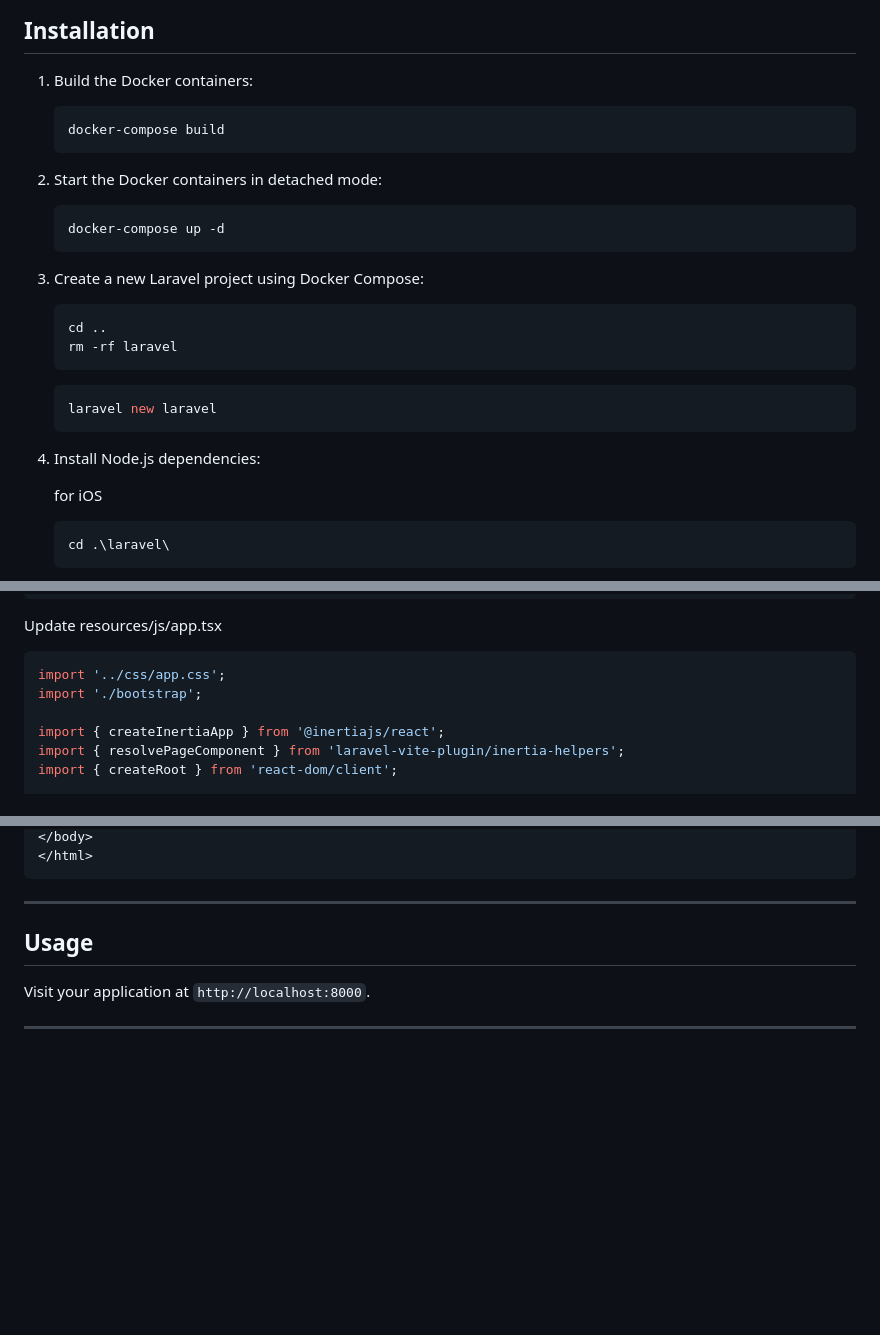
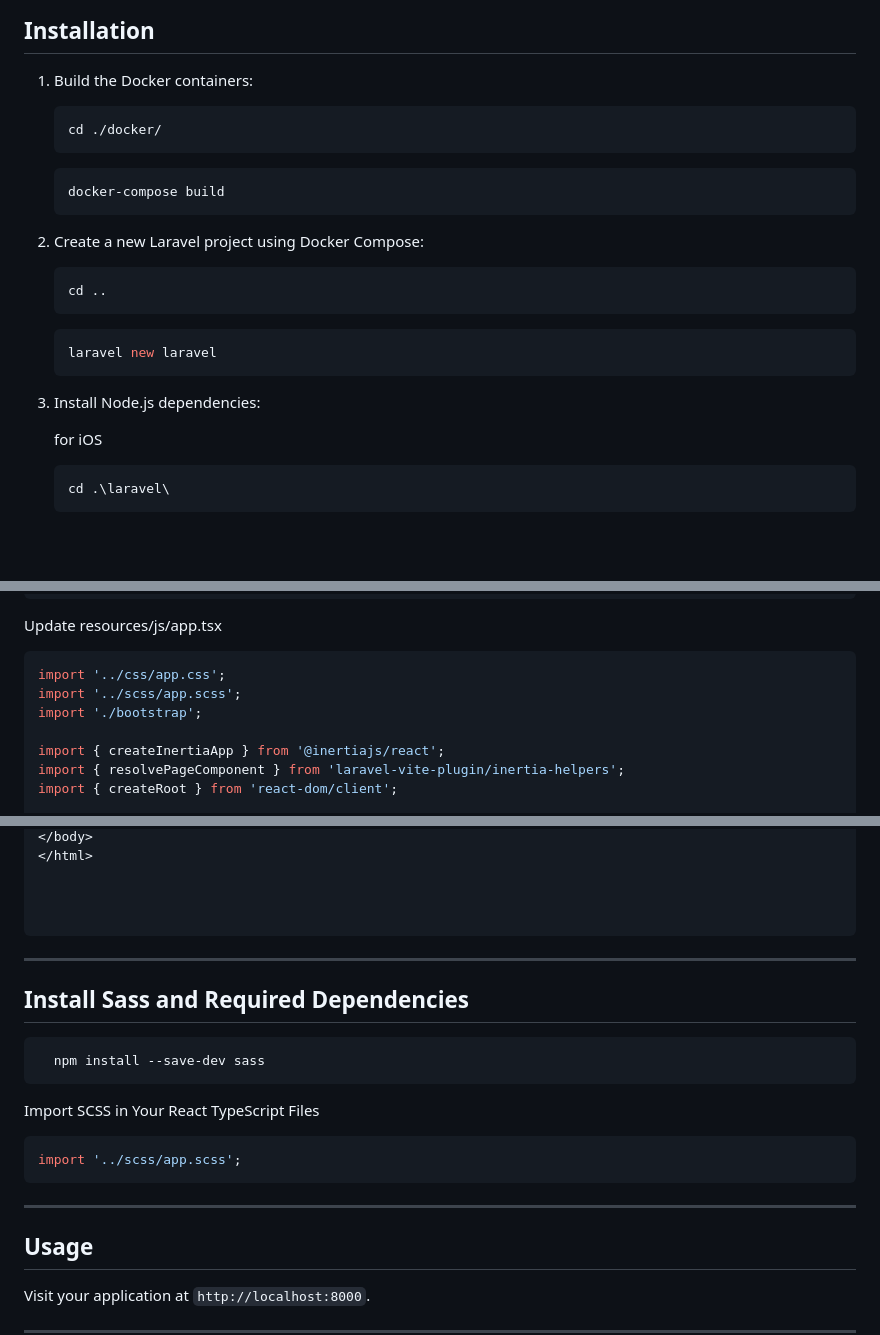
Before and after one commit to growmedevelopment/keyword_monitor, a Markdown page: README.md, 3 parts joined by grey strips. Rendered like a GitHub page; blank space fills up the shorter version.

````diff
--- a/README.md
+++ b/README.md
@@ -22,28 +22,22 @@ This project is a Laravel application with React and TypeScript integrated for f
 
 ## Installation
 1. Build the Docker containers:
+   ```bash
+   cd ./docker/
+   ```
     ```bash
     docker-compose build
     ```
 
-2. Start the Docker containers in detached mode:
-
-    ```bash
-    docker-compose up -d
-    ```
-
-3. Create a new Laravel project using Docker Compose:
-
+2. Create a new Laravel project using Docker Compose:
    ```bash
    cd ..
-   rm -rf laravel
    ```
-
    ```bash
    laravel new laravel
    ```
 
-4. Install Node.js dependencies:
+3. Install Node.js dependencies:
 
     for iOS
    ```bash
@@ -160,6 +139,7 @@ Then, open the generated tsconfig.json and modify these settings:
 Update resources/js/app.tsx
 ```tsx
 import '../css/app.css';
+import '../scss/app.scss';
 import './bootstrap';
 
 import { createInertiaApp } from '@inertiajs/react';
@@ -212,5 +201,20 @@ Ensure your Blade template has a `<link rel="stylesheet" href="{{ mix('css/app.c
 </body>
 </html>
+
+
+
+```
+
+---
+
+## Install Sass and Required Dependencies
+```bash
+  npm install --save-dev sass
+```
+
+Import SCSS in Your React TypeScript Files
+```tsx
+import '../scss/app.scss';
 ```
 
 ---
````
Also changed, not shown: other parts of README.md (+37 -43 lines).
